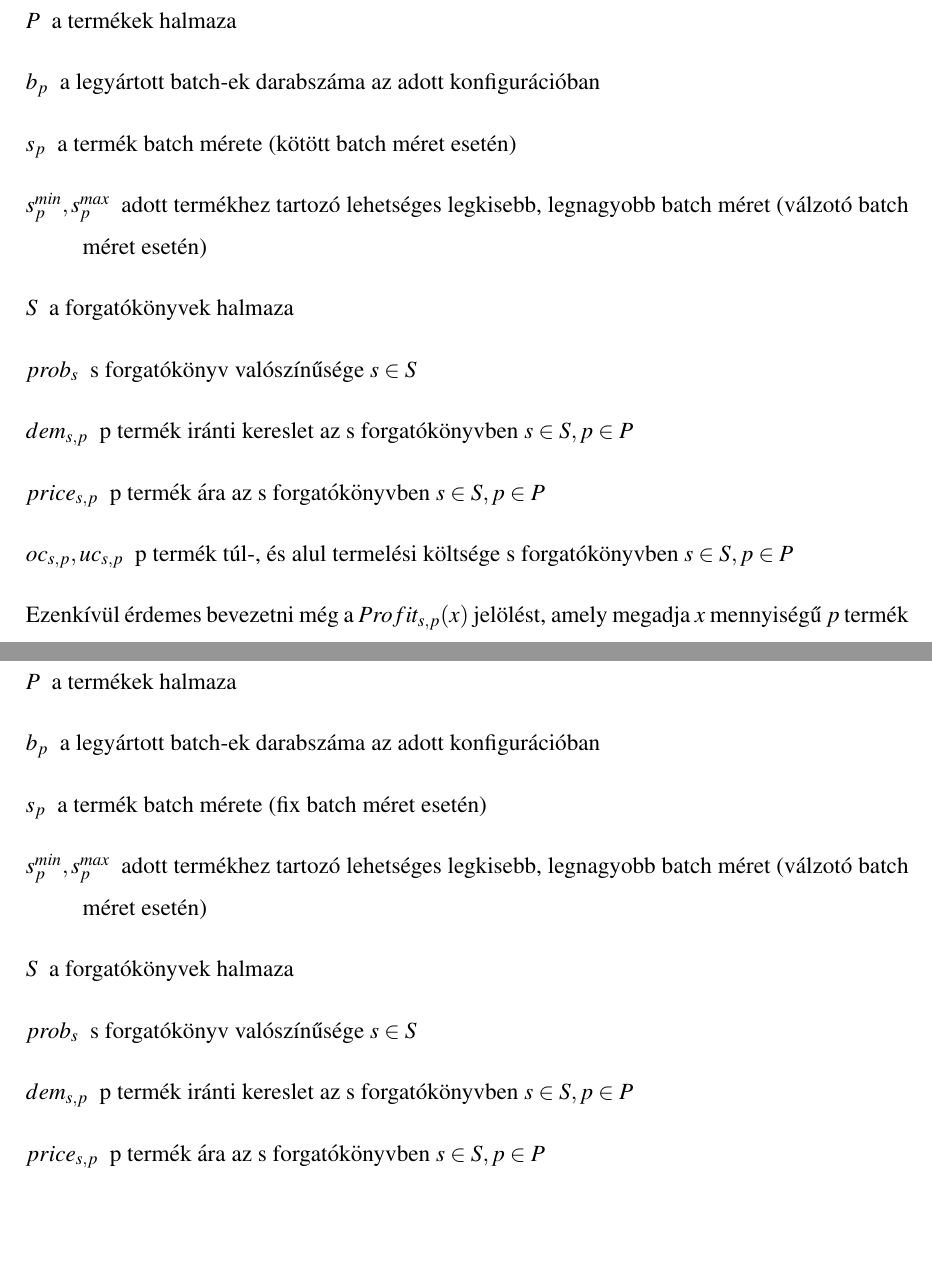
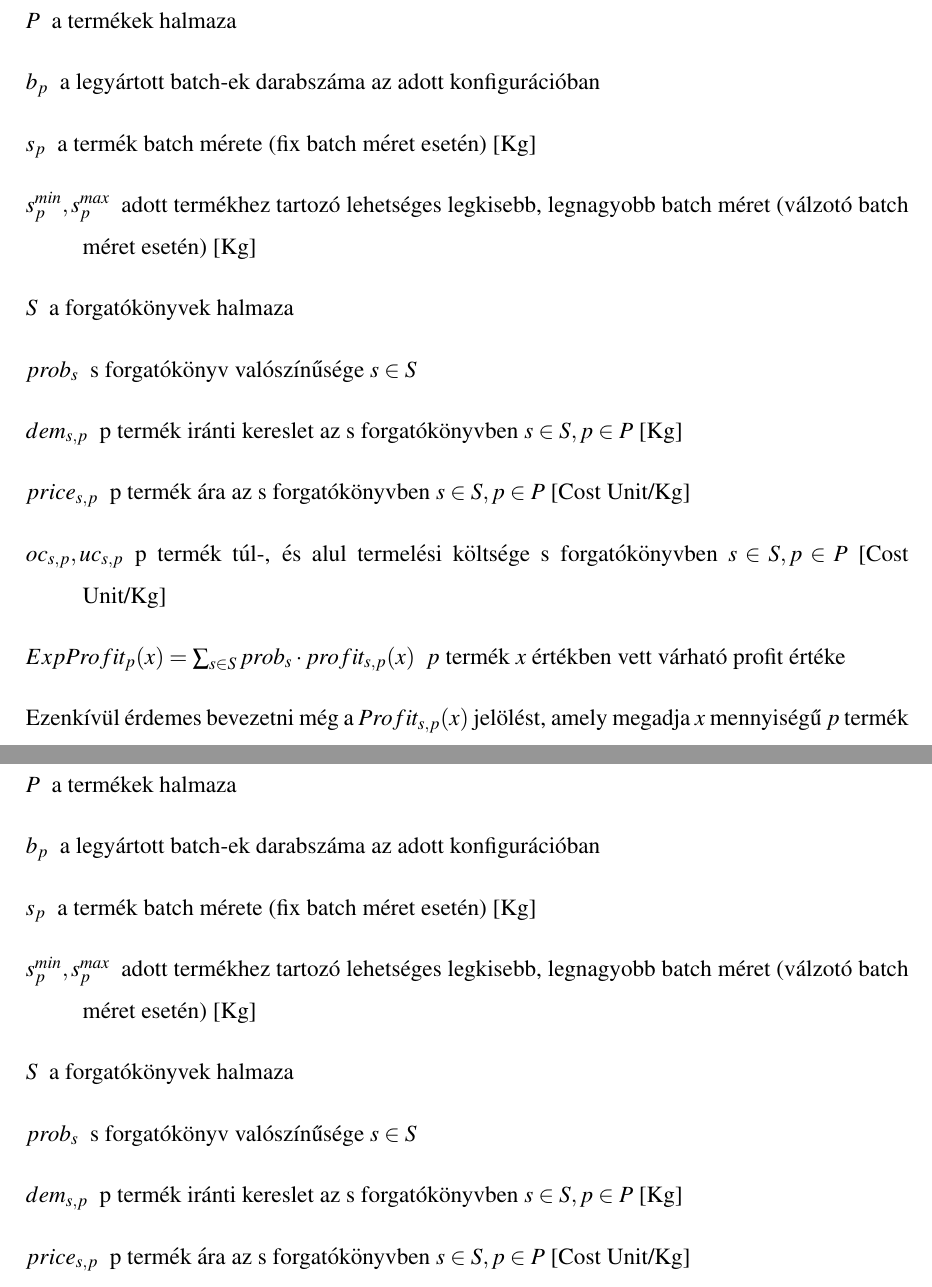
Before and after one commit to DWsbMH/DUNAR_Stochastic_throuchput_maximization, a LaTeX document (Szakdoga.tex, which reads Chapters/Appendix.tex, Chapters/Problem_definition.tex): two parts of pages 24 and 57 of 61, joined at a grey line, cut so that both start at the same text, the shorter picture padded with empty space. Compiled offline with pdfLaTeX.

Commit message:
Added units

```diff
--- a/Chapters/Appendix.tex
+++ b/Chapters/Appendix.tex
@@ -3,13 +3,13 @@
 \begin{description}
 \item[$P$]  a termékek halmaza
 \item[$b_p$]  a legyártott batch-ek darabszáma az adott konfigurációban
-\item[$s_p$]  a termék batch mérete (fix batch méret esetén)
-\item[$s_p^{min},s_p^{max}$]  adott termékhez tartozó lehetséges legkisebb, legnagyobb batch méret (válzotó batch méret esetén)
+\item[$s_p$]  a termék batch mérete (fix batch méret esetén) [Kg]
+\item[$s_p^{min},s_p^{max}$]  adott termékhez tartozó lehetséges legkisebb, legnagyobb batch méret (válzotó batch méret esetén) [Kg]
 \item[$S$]  a forgatókönyvek halmaza
 \item[$prob_s$]  s forgatókönyv valószínűsége $s	\in S$
-\item[$dem_{s,p}$]  p termék iránti kereslet az s forgatókönyvben $s	\in S, p	\in P$
-\item[$price_{s,p}$]  p termék ára az s forgatókönyvben $s	\in S, p	\in P$
-\item[$oc_{s,p}, uc_{s,p}$]  p termék túl-, és alul termelési költsége s forgatókönyvben $s	\in S, p	\in P$
+\item[$dem_{s,p}$]  p termék iránti kereslet az s forgatókönyvben $s	\in S, p	\in P$ [Kg]
+\item[$price_{s,p}$]  p termék ára az s forgatókönyvben $s	\in S, p	\in P$ [Cost Unit/Kg]
+\item[$oc_{s,p}, uc_{s,p}$]  p termék túl-, és alul termelési költsége s forgatókönyvben $s	\in S, p	\in P$ [Cost Unit/Kg]
 \item[$ExpProfit_p(x)=\sum_{s \in S}prob_s \cdot profit_{s,p}(x)$]  $p$ termék $x$ értékben vett várható profit értéke
 \end {description}
 \begin{equation*}
--- a/Chapters/Problem_definition.tex
+++ b/Chapters/Problem_definition.tex
@@ -31,13 +31,14 @@ A probléma megoldása során használt paraméterek:
 \begin {description}
 \item[$P$]  a termékek halmaza
 \item[$b_p$]  a legyártott batch-ek darabszáma az adott konfigurációban
-\item[$s_p$]  a termék batch mérete (kötött batch méret esetén)
-\item[$s_p^{min},s_p^{max}$]  adott termékhez tartozó lehetséges legkisebb, legnagyobb batch méret (válzotó batch méret esetén)
+\item[$s_p$]  a termék batch mérete (fix batch méret esetén) [Kg]
+\item[$s_p^{min},s_p^{max}$]  adott termékhez tartozó lehetséges legkisebb, legnagyobb batch méret (válzotó batch méret esetén) [Kg]
 \item[$S$]  a forgatókönyvek halmaza
 \item[$prob_s$]  s forgatókönyv valószínűsége $s	\in S$
-\item[$dem_{s,p}$]  p termék iránti kereslet az s forgatókönyvben $s	\in S, p	\in P$
-\item[$price_{s,p}$]  p termék ára az s forgatókönyvben $s	\in S, p	\in P$
-\item[$oc_{s,p}, uc_{s,p}$]  p termék túl-, és alul termelési költsége s forgatókönyvben $s	\in S, p	\in P$
+\item[$dem_{s,p}$]  p termék iránti kereslet az s forgatókönyvben $s	\in S, p	\in P$ [Kg]
+\item[$price_{s,p}$]  p termék ára az s forgatókönyvben $s	\in S, p	\in P$ [Cost Unit/Kg]
+\item[$oc_{s,p}, uc_{s,p}$]  p termék túl-, és alul termelési költsége s forgatókönyvben $s	\in S, p	\in P$ [Cost Unit/Kg]
+\item[$ExpProfit_p(x)=\sum_{s \in S}prob_s \cdot profit_{s,p}(x)$]  $p$ termék $x$ értékben vett várható profit értéke
 \end {description}
 Ezenkívül érdemes bevezetni még a $Profit_{s,p}(x)$ jelölést, amely megadja $x$ mennyiségű $p$ termék bevételét az adott $s$ forgatókönyvben:
 \begin{equation*}
```
Also changed, not shown: Szakdoga.pdf.
